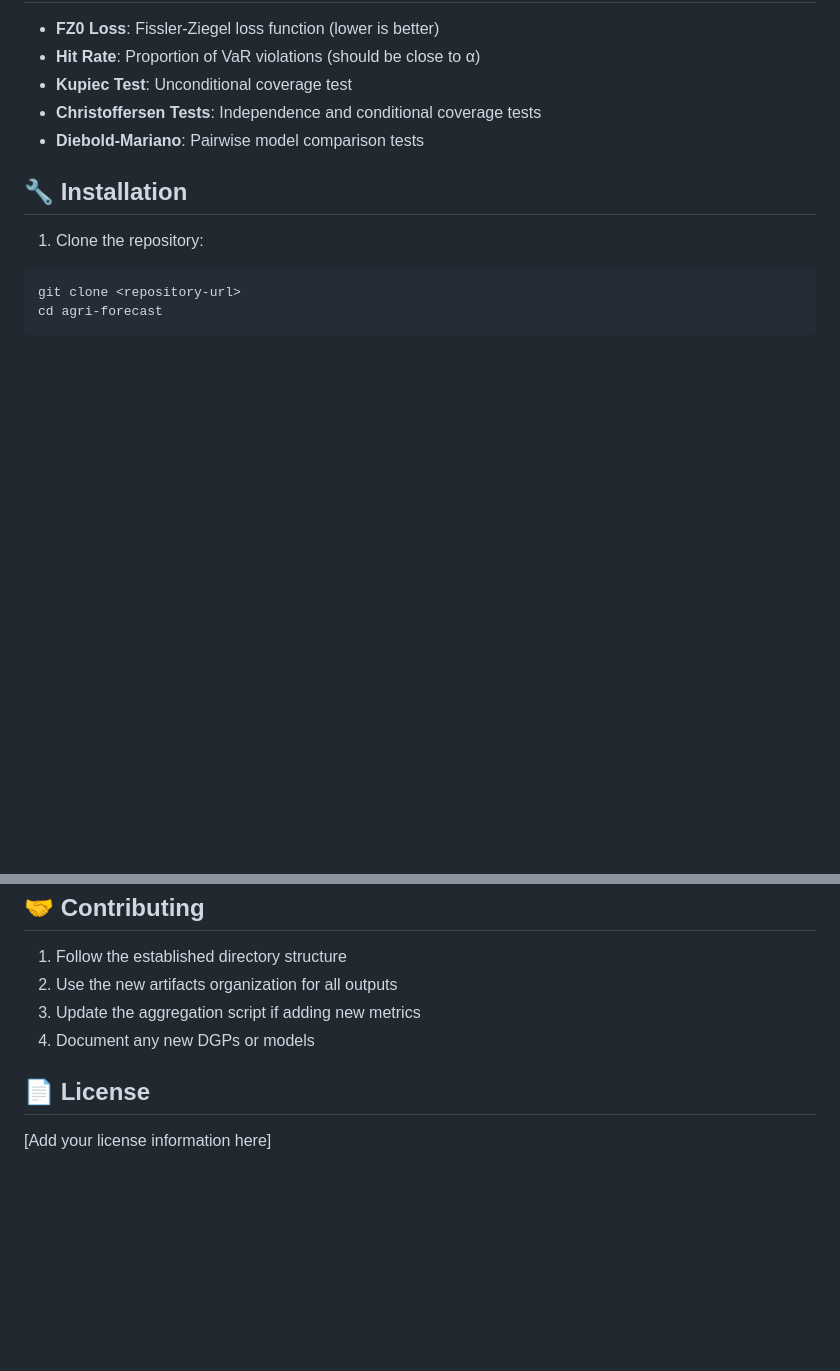
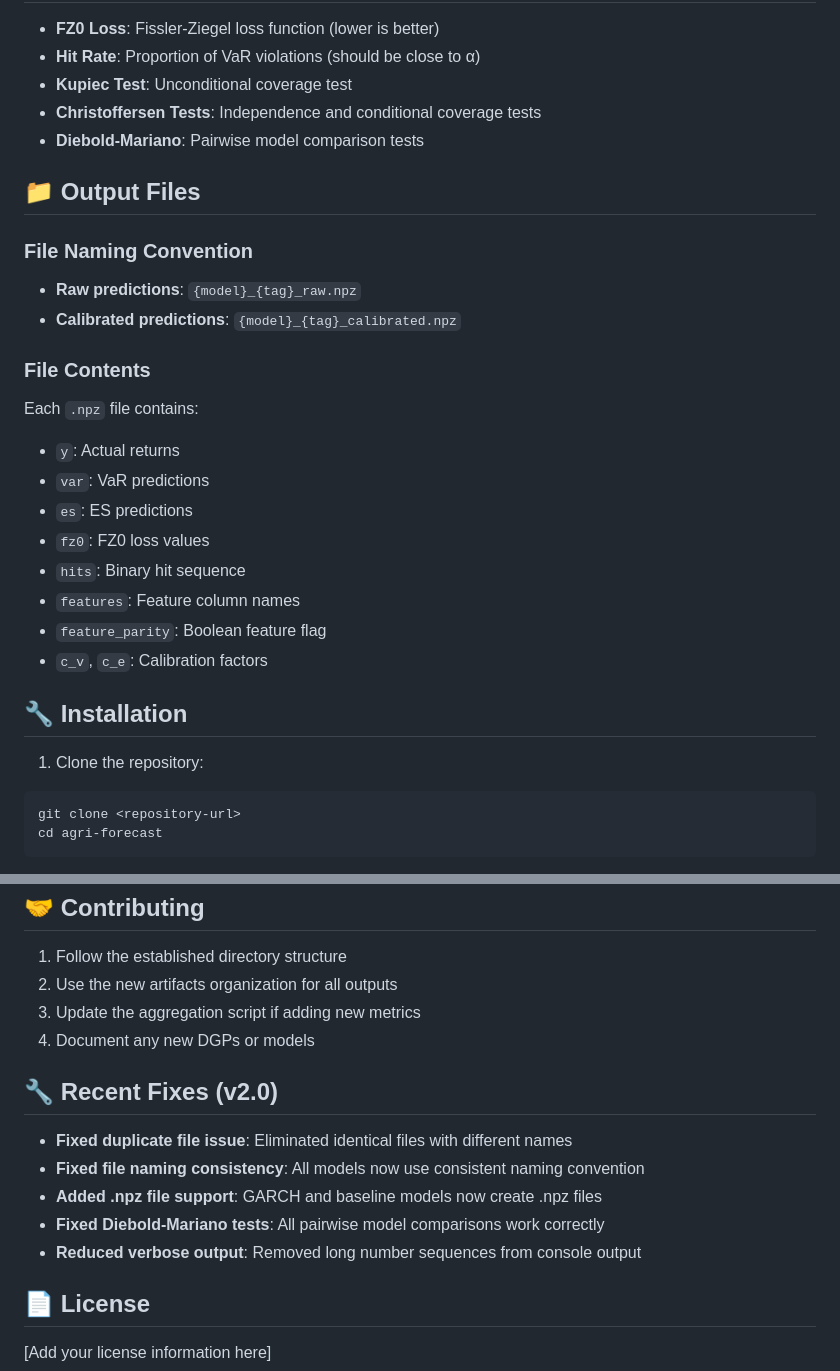
Before and after one commit to poyao0705/Agri_Forecast, a Markdown page: README.md, 2 parts joined by grey strips. Rendered like a GitHub page; blank space fills up the shorter version.

Commit message:
docs: update README and TROUBLESHOOTING

```diff
--- a/README.md
+++ b/README.md
@@ -200,6 +200,23 @@ date,close
 - **Christoffersen Tests**: Independence and conditional coverage tests
 - **Diebold-Mariano**: Pairwise model comparison tests
 
+## 📁 Output Files
+
+### File Naming Convention
+- **Raw predictions**: `{model}_{tag}_raw.npz`
+- **Calibrated predictions**: `{model}_{tag}_calibrated.npz`
+
+### File Contents
+Each `.npz` file contains:
+- `y`: Actual returns
+- `var`: VaR predictions
+- `es`: ES predictions
+- `fz0`: FZ0 loss values
+- `hits`: Binary hit sequence
+- `features`: Feature column names
+- `feature_parity`: Boolean feature flag
+- `c_v`, `c_e`: Calibration factors
+
 ## 🔧 Installation
 
 1. Clone the repository:
@@ -232,6 +249,14 @@ pip install -r requirements.txt
 3. Update the aggregation script if adding new metrics
 4. Document any new DGPs or models
 
+## 🔧 Recent Fixes (v2.0)
+
+- **Fixed duplicate file issue**: Eliminated identical files with different names
+- **Fixed file naming consistency**: All models now use consistent naming convention
+- **Added .npz file support**: GARCH and baseline models now create .npz files
+- **Fixed Diebold-Mariano tests**: All pairwise model comparisons work correctly
+- **Reduced verbose output**: Removed long number sequences from console output
+
 ## 📄 License
 
 [Add your license information here]
```
Also changed, not shown: TROUBLESHOOTING.md (+54 -1 lines).
